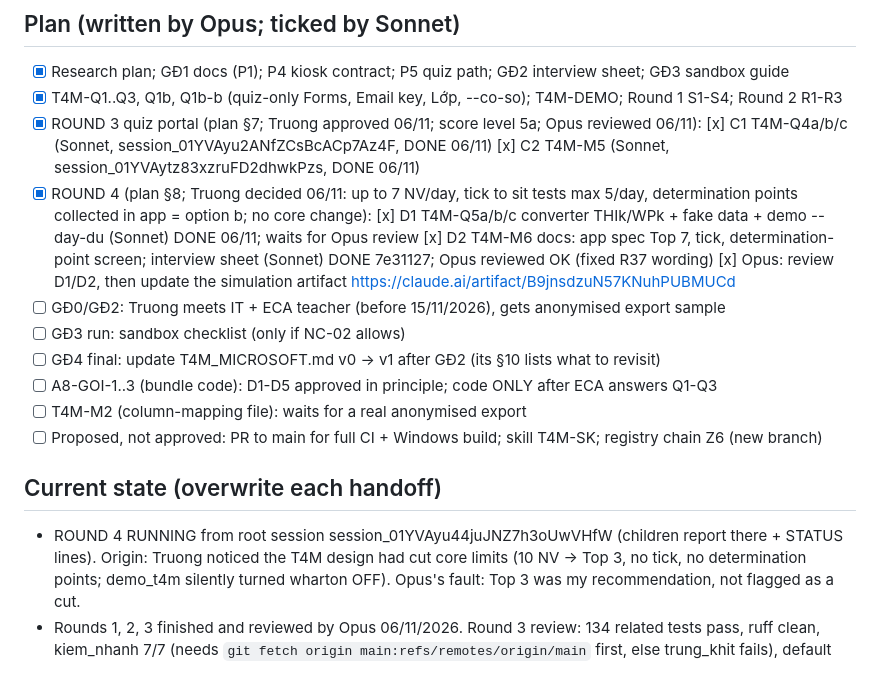
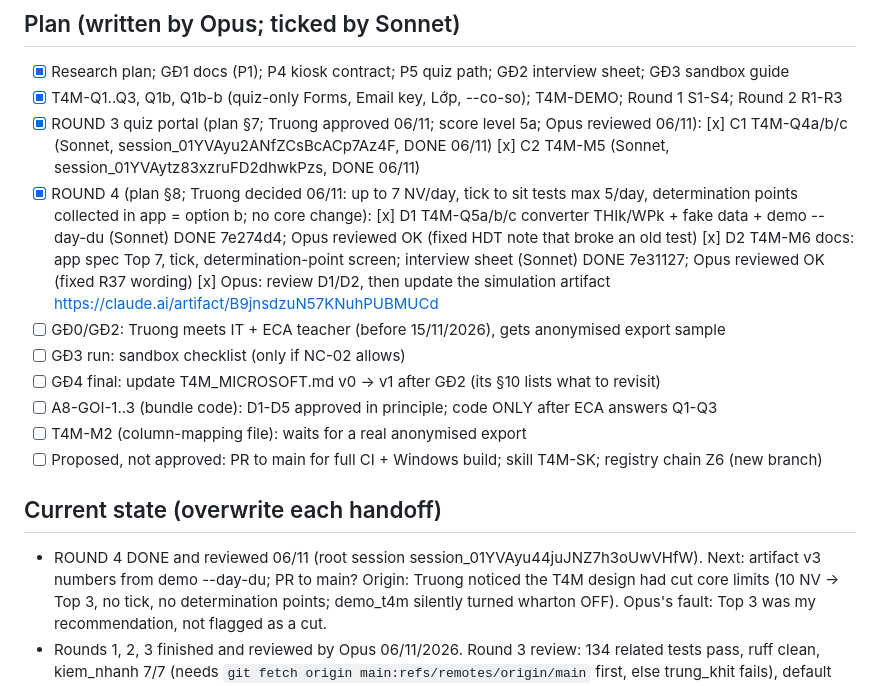
Before and after one commit to nguyenphanvantruong6969-arch/TESTING-DEV, a Markdown page: docs/phien/claude__upbeat-shannon-g5nnms.md, the part around the change. GitHub-like rendering.

Commit message:
Bàn giao: vòng 4 xong
Co-Authored-By: Claude Opus 5.5 <noreply@anthropic.com>
Claude-Session: https://claude.ai/code/session_01YVAyu44juJNZ7h3oUwVHfW

```diff
--- a/docs/phien/claude__upbeat-shannon-g5nnms.md
+++ b/docs/phien/claude__upbeat-shannon-g5nnms.md
@@ -19,7 +19,7 @@ Plans: `docs/he_sinh_thai/T4M_KE_HOACH_NGHIEN_CUU.md` (research, NC-01..27, prom
       [x] C2 T4M-M5 (Sonnet, session_01YVAytz83xzruFD2dhwkPzs, DONE 06/11)
 - [x] ROUND 4 (plan §8; Truong decided 06/11: up to 7 NV/day, tick to sit tests max 5/day, determination
       points collected in app = option b; no core change):
-      [x] D1 T4M-Q5a/b/c converter THIk/WPk + fake data + demo --day-du (Sonnet) DONE 06/11; waits for Opus review
+      [x] D1 T4M-Q5a/b/c converter THIk/WPk + fake data + demo --day-du (Sonnet) DONE 7e274d4; Opus reviewed OK (fixed HDT note that broke an old test)
       [x] D2 T4M-M6 docs: app spec Top 7, tick, determination-point screen; interview sheet (Sonnet) DONE 7e31127; Opus reviewed OK (fixed R37 wording)
       [x] Opus: review D1/D2, then update the simulation artifact https://claude.ai/artifact/B9jnsdzuN57KNuhPUBMUCd
 - [ ] GĐ0/GĐ2: Truong meets IT + ECA teacher (before 15/11/2026), gets anonymised export sample
@@ -30,7 +30,7 @@ Plans: `docs/he_sinh_thai/T4M_KE_HOACH_NGHIEN_CUU.md` (research, NC-01..27, prom
 - [ ] Proposed, not approved: PR to main for full CI + Windows build; skill T4M-SK; registry chain Z6 (new branch)
 
 ## Current state (overwrite each handoff)
-- ROUND 4 RUNNING from root session session_01YVAyu44juJNZ7h3oUwVHfW (children report there + STATUS lines).
+- ROUND 4 DONE and reviewed 06/11 (root session session_01YVAyu44juJNZ7h3oUwVHfW). Next: artifact v3 numbers from demo --day-du; PR to main?
   Origin: Truong noticed the T4M design had cut core limits (10 NV -> Top 3, no tick, no determination points;
   demo_t4m silently turned wharton OFF). Opus's fault: Top 3 was my recommendation, not flagged as a cut.
 - Rounds 1, 2, 3 finished and reviewed by Opus 06/11/2026. Round 3 review: 134 related tests pass, ruff clean,
```
